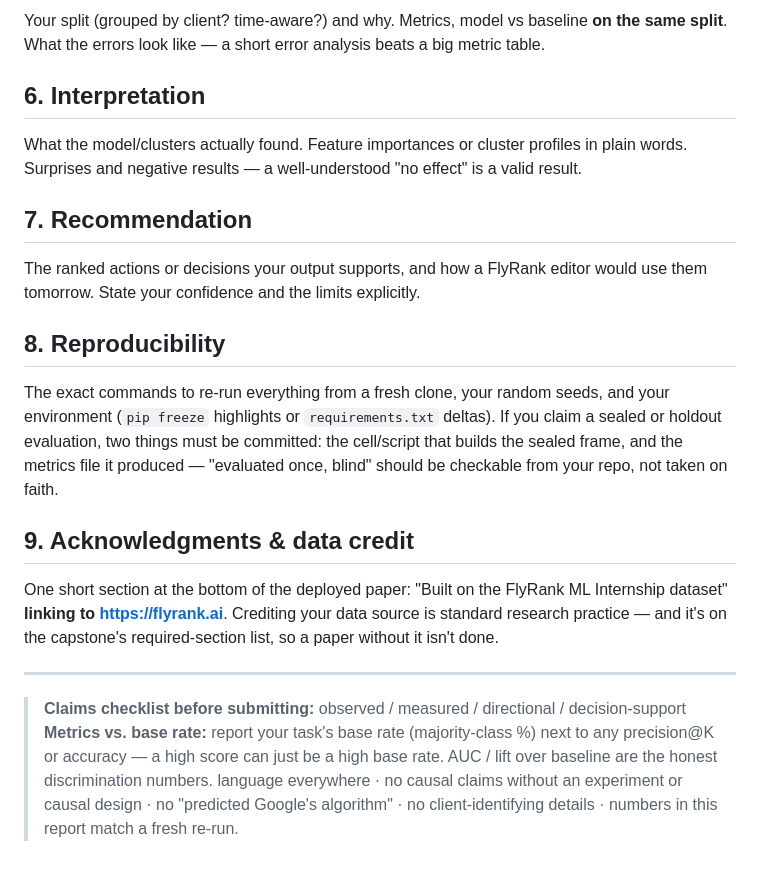
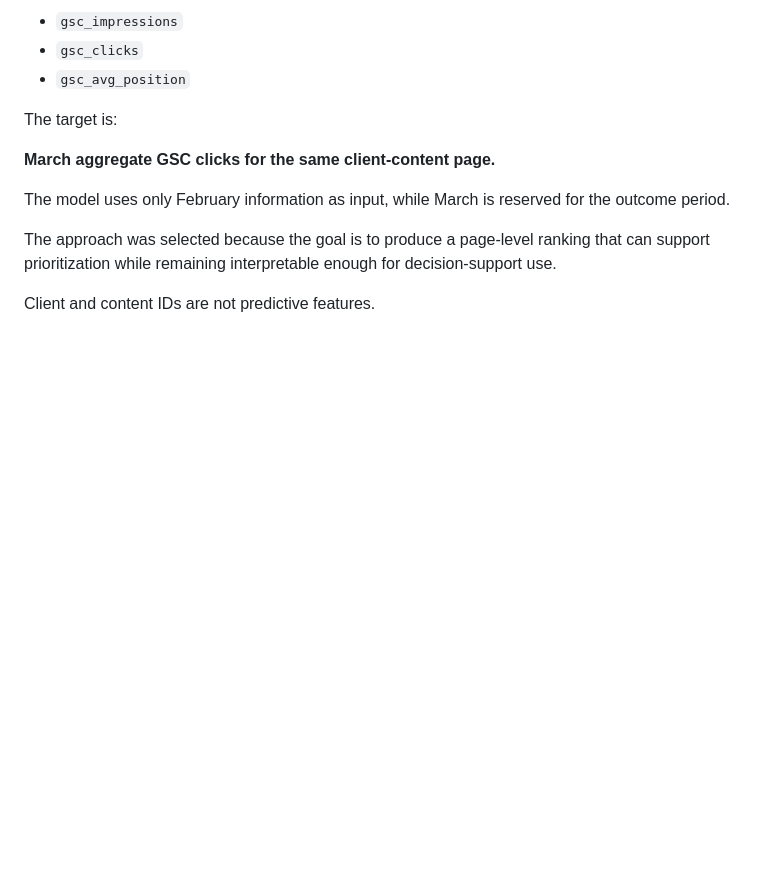
Before and after one commit to SamarthD07/flyrank-ml-internship, a Markdown page: work/capstone_report_template.md, the part around one of its changes. Drawn GitHub-style; blank space fills up the shorter version.

```diff
--- a/work/capstone_report_template.md
+++ b/work/capstone_report_template.md
@@ -42,37 +87,17 @@ purpose). The target or proxy definition, in one sentence.
 
-Your split (grouped by client? time-aware?) and why. Metrics, model vs baseline **on the same
-split**. What the errors look like — a short error analysis beats a big metric table.
+- `gsc_impressions`
+- `gsc_clicks`
+- `gsc_avg_position`
 
-## 6. Interpretation
+The target is:
 
-What the model/clusters actually found. Feature importances or cluster profiles in plain
-words. Surprises and negative results — a well-understood "no effect" is a valid result.
+**March aggregate GSC clicks for the same client-content page.**
 
-## 7. Recommendation
+The model uses only February information as input, while March is reserved for
+the outcome period.
 
-The ranked actions or decisions your output supports, and how a FlyRank editor would use them
-tomorrow. State your confidence and the limits explicitly.
+The approach was selected because the goal is to produce a page-level ranking
+that can support prioritization while remaining interpretable enough for
+decision-support use.
 
-## 8. Reproducibility
-
-The exact commands to re-run everything from a fresh clone, your random seeds, and your
-environment (`pip freeze` highlights or `requirements.txt` deltas). If you claim a sealed or
-holdout evaluation, two things must be committed: the cell/script that builds the sealed
-frame, and the metrics file it produced — "evaluated once, blind" should be checkable from
-your repo, not taken on faith.
-
-## 9. Acknowledgments & data credit
-
-One short section at the bottom of the deployed paper: "Built on the FlyRank ML Internship
-dataset" **linking to https://flyrank.ai**. Crediting your data source is standard research
-practice — and it's on the capstone's required-section list, so a paper without it isn't done.
-
----
-
-> **Claims checklist before submitting:** observed / measured / directional / decision-support
-> **Metrics vs. base rate:** report your task's base rate (majority-class %) next to any
-> precision@K or accuracy — a high score can just be a high base rate. AUC / lift over
-> baseline are the honest discrimination numbers.
-> language everywhere · no causal claims without an experiment or causal design · no
-> "predicted Google's algorithm" · no client-identifying details · numbers in this report
-> match a fresh re-run.
+Client and content IDs are not predictive features.
```
Also changed, not shown: other parts of work/capstone_report_template.md (+69 -24 lines).
